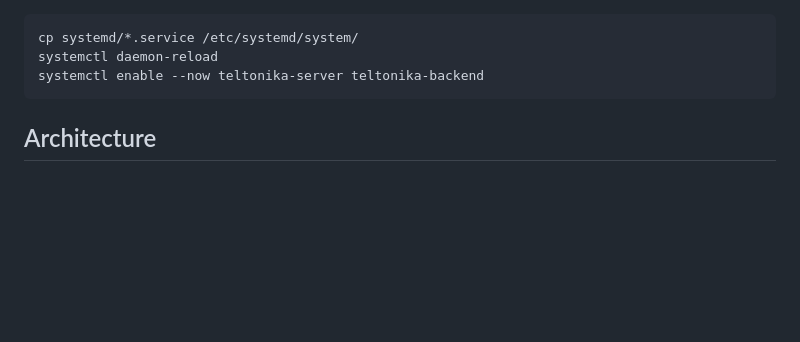
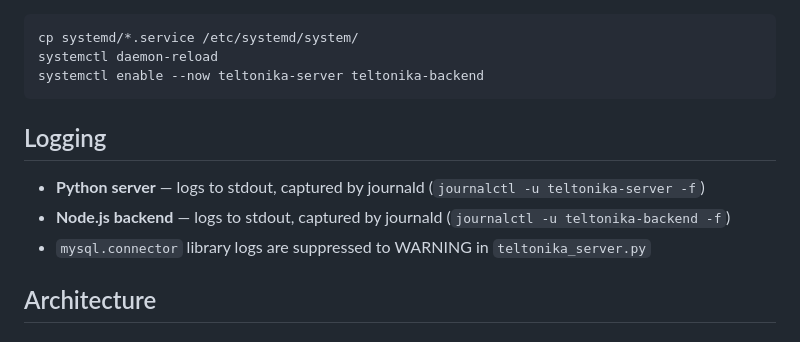
Before and after one commit to undertolo/teltonika-fmc650-dashboard, a Markdown page: CLAUDE.md, the part around the change. GitHub-like rendering; blank space fills up the shorter version.

Commit message:
Update CLAUDE.md with logging documentation
Co-Authored-By: Claude Sonnet 4.6 <noreply@anthropic.com>

````diff
--- a/CLAUDE.md
+++ b/CLAUDE.md
@@ -46,6 +46,12 @@ cp systemd/*.service /etc/systemd/system/
 systemctl daemon-reload
 systemctl enable --now teltonika-server teltonika-backend
 ```
+
+## Logging
+
+- **Python server** — logs to stdout, captured by journald (`journalctl -u teltonika-server -f`)
+- **Node.js backend** — logs to stdout, captured by journald (`journalctl -u teltonika-backend -f`)
+- `mysql.connector` library logs are suppressed to WARNING in `teltonika_server.py`
 
 ## Architecture
 
````
